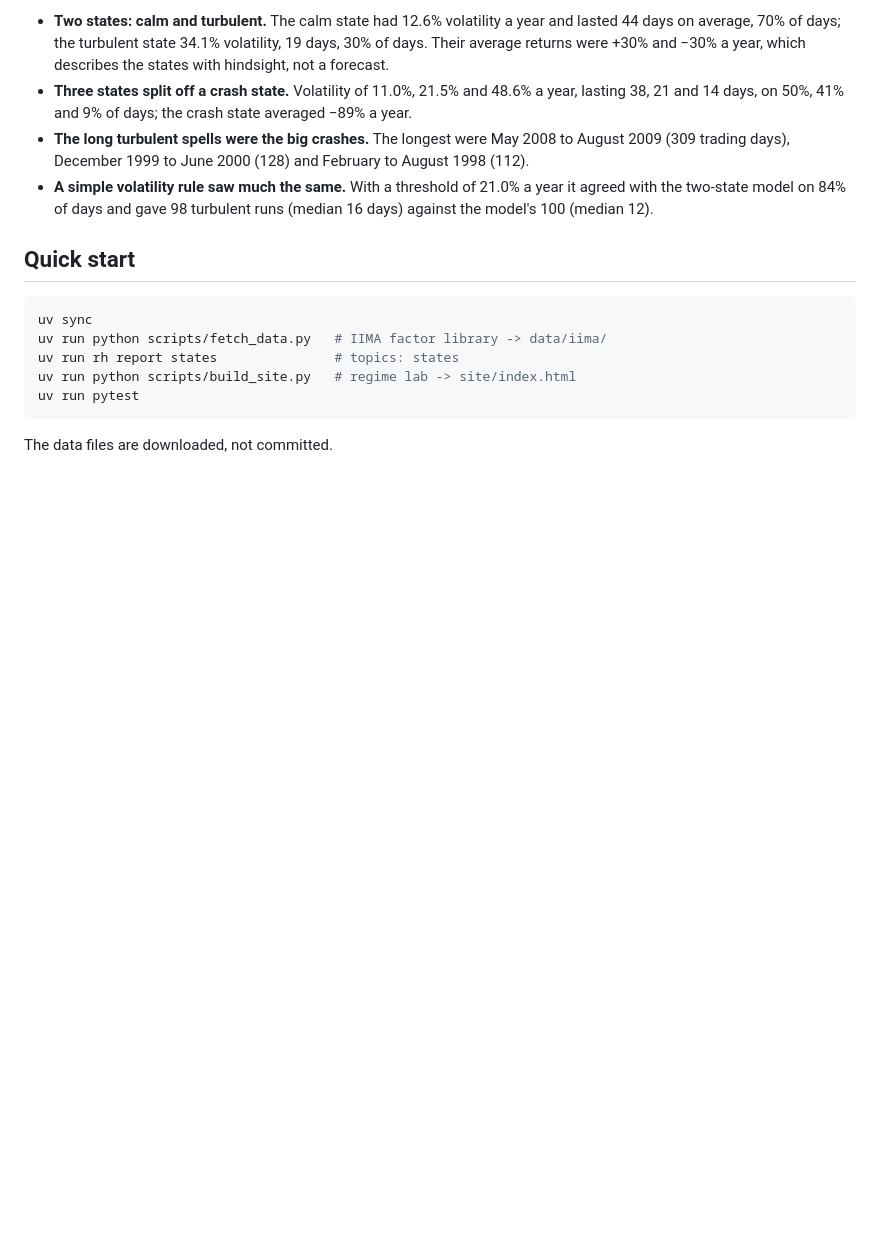
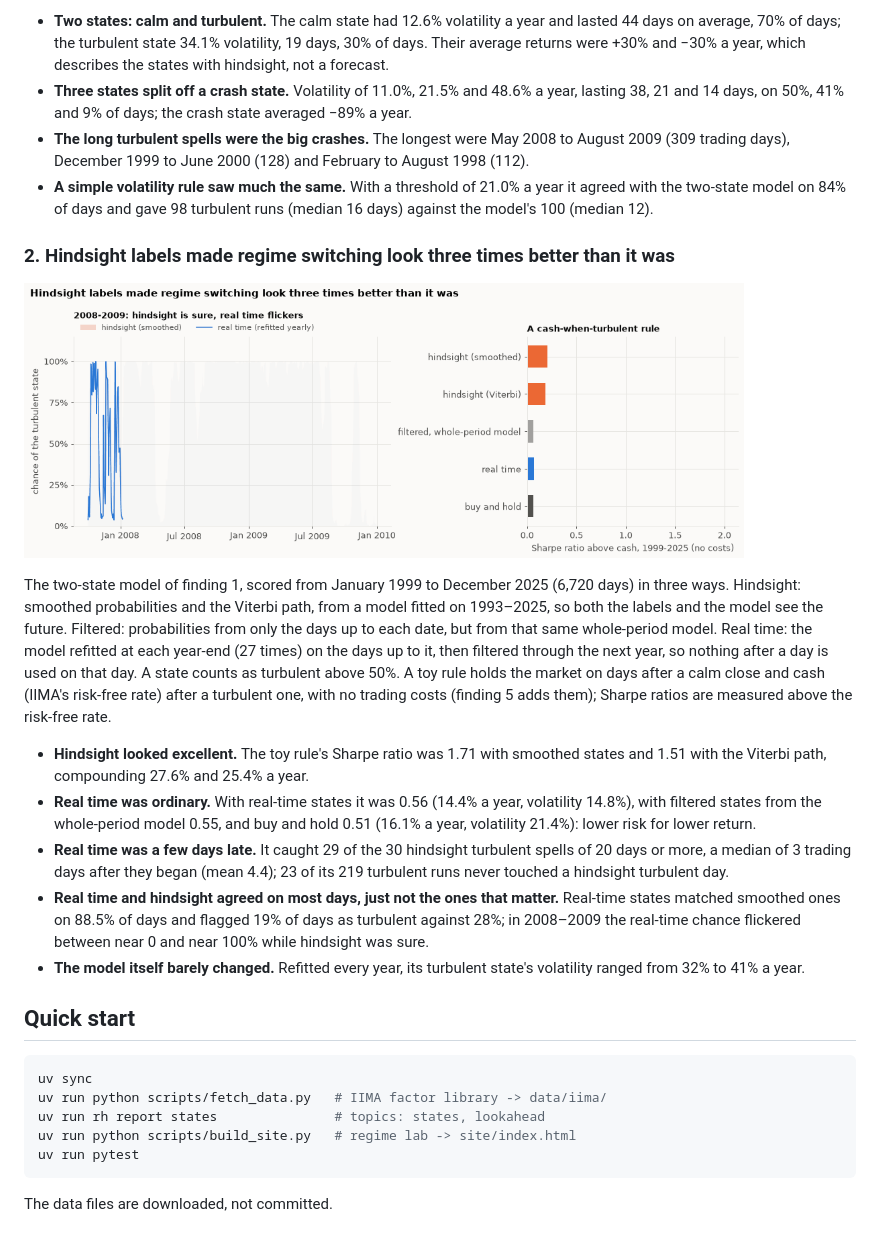
Before and after one commit to Dhirajdas18/regime-detection-hmm, a Markdown page: README.md, the part around one of its changes. Drawn GitHub-style; pictures changed too: docs/img/lookahead.gif (added); blank space fills up the shorter version.

Commit message:
feat: show the look-ahead trap in regime labels: hindsight, filtered and truly real-time states, detection lag, and a toy switching rule

````diff
--- a/README.md
+++ b/README.md
@@ -49,12 +49,39 @@ level that gives the same share of turbulent days. Annual figures use 250 tradin
   two-state model on 84% of days and gave 98 turbulent runs (median 16 days) against the model's 100
   (median 12).
 
+### 2. Hindsight labels made regime switching look three times better than it was
+
+<a href="docs/img/lookahead.png"><picture><source media="(prefers-reduced-motion: reduce)" srcset="docs/img/lookahead.png"><img src="docs/img/lookahead.gif" alt="Hindsight and real-time chance of the turbulent state through 2008-2009, and the Sharpe ratio of a cash-when-turbulent rule under hindsight, filtered and real-time states against buy and hold, 1999-2025" width="720"></picture></a>
+
+The two-state model of finding 1, scored from January 1999 to December 2025 (6,720 days) in three
+ways. Hindsight: smoothed probabilities and the Viterbi path, from a model fitted on 1993–2025, so
+both the labels and the model see the future. Filtered: probabilities from only the days up to each
+date, but from that same whole-period model. Real time: the model refitted at each year-end (27
+times) on the days up to it, then filtered through the next year, so nothing after a day is used
+on that day. A state counts as turbulent above 50%. A toy rule holds the market on days after a calm
+close and cash (IIMA's risk-free rate) after a turbulent one, with no trading costs (finding 5 adds
+them); Sharpe ratios are measured above the risk-free rate.
+
+- **Hindsight looked excellent.** The toy rule's Sharpe ratio was 1.71 with smoothed states and
+  1.51 with the Viterbi path, compounding 27.6% and 25.4% a year.
+- **Real time was ordinary.** With real-time states it was 0.56 (14.4% a year, volatility 14.8%),
+  with filtered states from the whole-period model 0.55, and buy and hold 0.51 (16.1% a year,
+  volatility 21.4%): lower risk for lower return.
+- **Real time was a few days late.** It caught 29 of the 30 hindsight turbulent spells of 20 days or
+  more, a median of 3 trading days after they began (mean 4.4); 23 of its 219 turbulent runs never
+  touched a hindsight turbulent day.
+- **Real time and hindsight agreed on most days, just not the ones that matter.** Real-time states
+  matched smoothed ones on 88.5% of days and flagged 19% of days as turbulent against 28%; in
+  2008–2009 the real-time chance flickered between near 0 and near 100% while hindsight was sure.
+- **The model itself barely changed.** Refitted every year, its turbulent state's volatility ranged
+  from 32% to 41% a year.
+
 ## Quick start
 
 ```bash
 uv sync
 uv run python scripts/fetch_data.py   # IIMA factor library -> data/iima/
-uv run rh report states               # topics: states
+uv run rh report states               # topics: states, lookahead
 uv run python scripts/build_site.py   # regime lab -> site/index.html
 uv run pytest
 ```
````
Also changed, not shown: other parts of README.md (+1 -1 lines), docs/img/lookahead.png (added), 3 other files.
